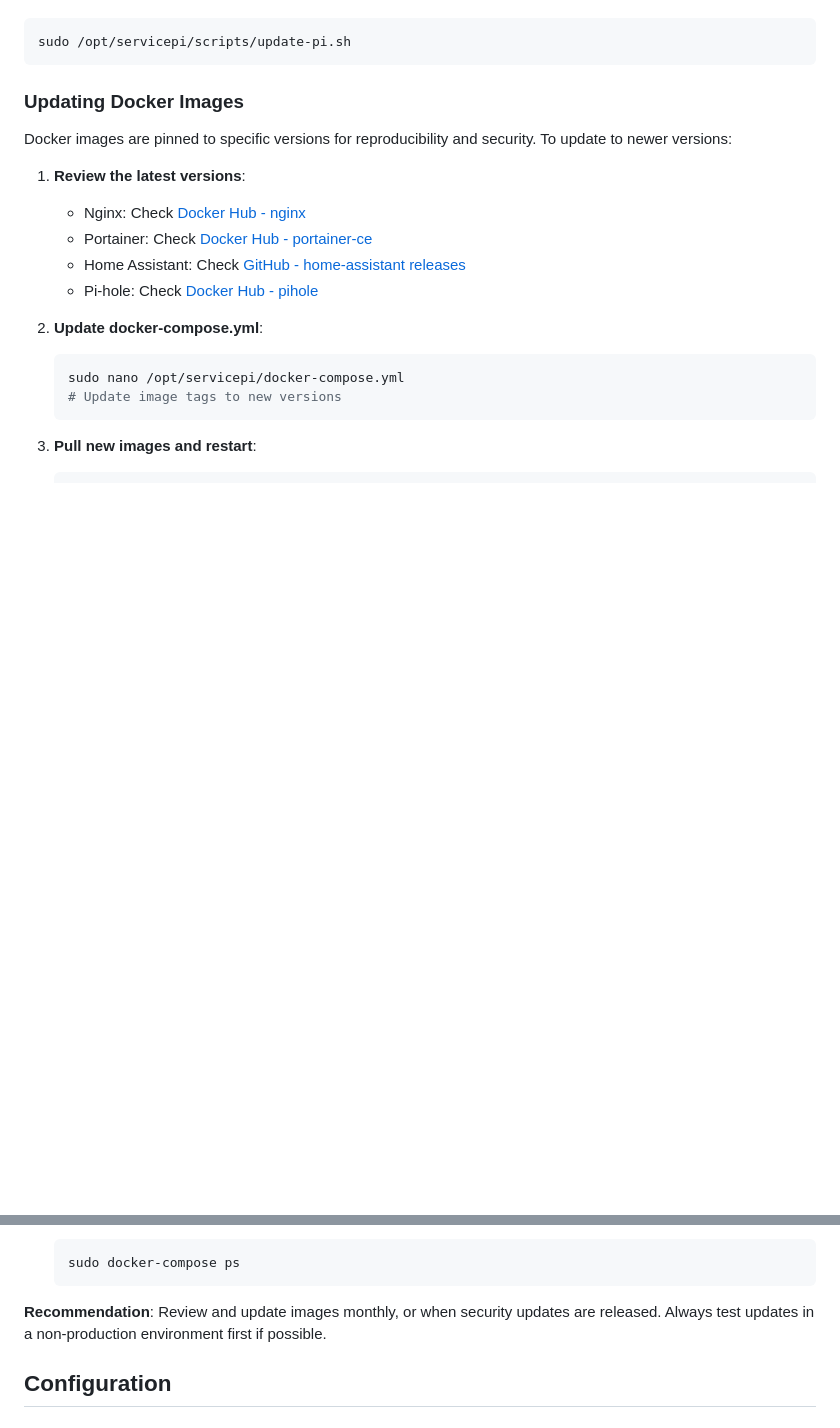
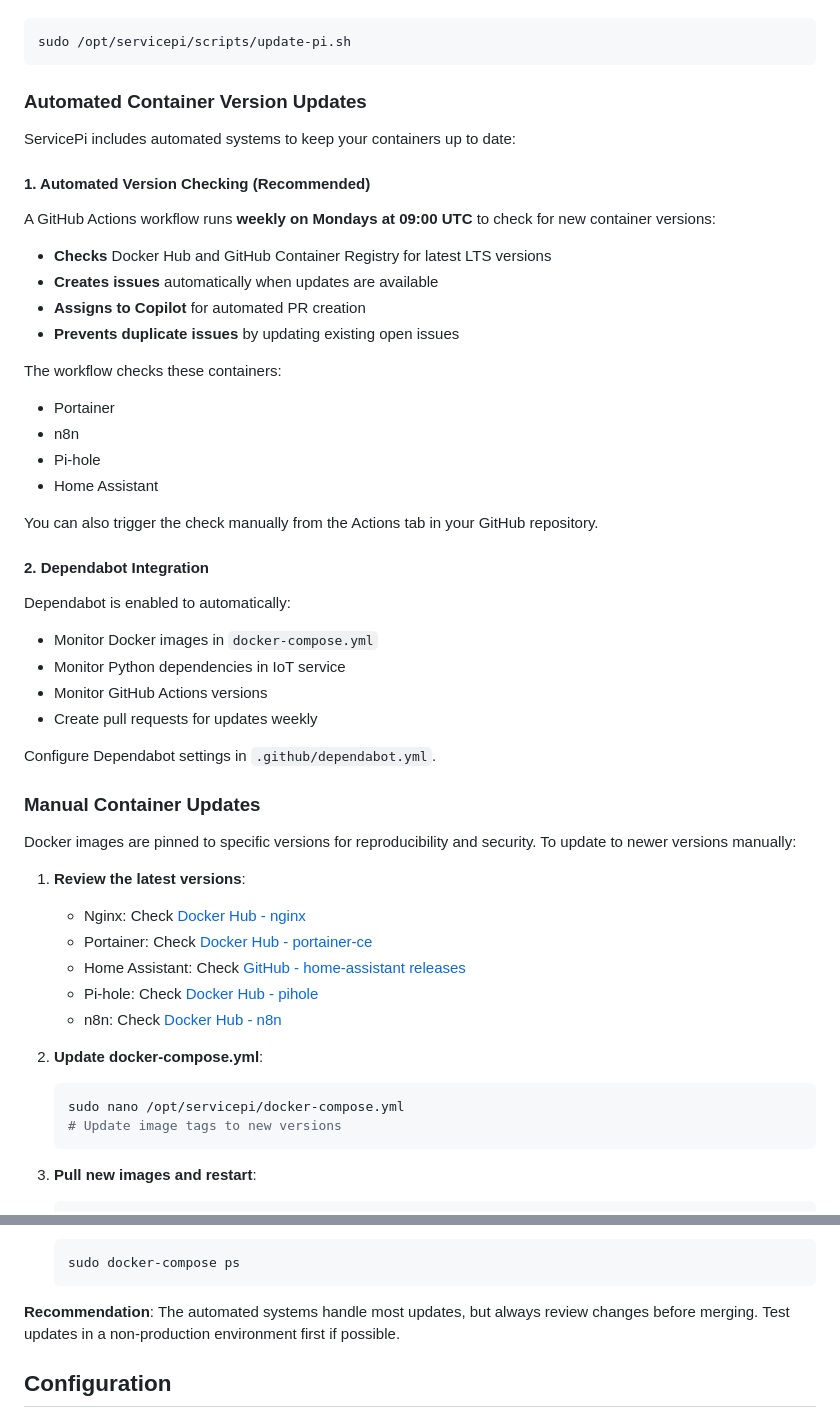
Before and after one commit to LegitWIZRD/servicepi, a Markdown page: README.md, 2 parts joined by grey strips. Drawn GitHub-style; blank space fills up the shorter version.

Commit message:
Update README with automated container update documentation
Co-authored-by: LegitWIZRD <101444032+LegitWIZRD@users.noreply.github.com>

````diff
--- a/README.md
+++ b/README.md
@@ -187,15 +187,47 @@ Update your Pi services manually:
 sudo /opt/servicepi/scripts/update-pi.sh
 ```
 
-### Updating Docker Images
+### Automated Container Version Updates
 
-Docker images are pinned to specific versions for reproducibility and security. To update to newer versions:
+ServicePi includes automated systems to keep your containers up to date:
+
+#### 1. Automated Version Checking (Recommended)
+
+A GitHub Actions workflow runs **weekly on Mondays at 09:00 UTC** to check for new container versions:
+
+- **Checks** Docker Hub and GitHub Container Registry for latest LTS versions
+- **Creates issues** automatically when updates are available
+- **Assigns to Copilot** for automated PR creation
+- **Prevents duplicate issues** by updating existing open issues
+
+The workflow checks these containers:
+- Portainer
+- n8n
+- Pi-hole
+- Home Assistant
+
+You can also trigger the check manually from the Actions tab in your GitHub repository.
+
+#### 2. Dependabot Integration
+
+Dependabot is enabled to automatically:
+- Monitor Docker images in `docker-compose.yml`
+- Monitor Python dependencies in IoT service
+- Monitor GitHub Actions versions
+- Create pull requests for updates weekly
+
+Configure Dependabot settings in `.github/dependabot.yml`.
+
+### Manual Container Updates
+
+Docker images are pinned to specific versions for reproducibility and security. To update to newer versions manually:
 
 1. **Review the latest versions**:
    - Nginx: Check [Docker Hub - nginx](https://hub.docker.com/_/nginx/tags?page=1&name=alpine)
    - Portainer: Check [Docker Hub - portainer-ce](https://hub.docker.com/r/portainer/portainer-ce/tags)
    - Home Assistant: Check [GitHub - home-assistant releases](https://github.com/home-assistant/core/releases)
    - Pi-hole: Check [Docker Hub - pihole](https://hub.docker.com/r/pihole/pihole/tags)
+   - n8n: Check [Docker Hub - n8n](https://hub.docker.com/r/n8nio/n8n/tags)
 
 2. **Update docker-compose.yml**:
    ```bash
@@ -215,7 +247,7 @@ Docker images are pinned to specific versions for reproducibility and security.
    sudo docker-compose ps
    ```
 
-**Recommendation**: Review and update images monthly, or when security updates are released. Always test updates in a non-production environment first if possible.
+**Recommendation**: The automated systems handle most updates, but always review changes before merging. Test updates in a non-production environment first if possible.
 
 ## Configuration
 
````
